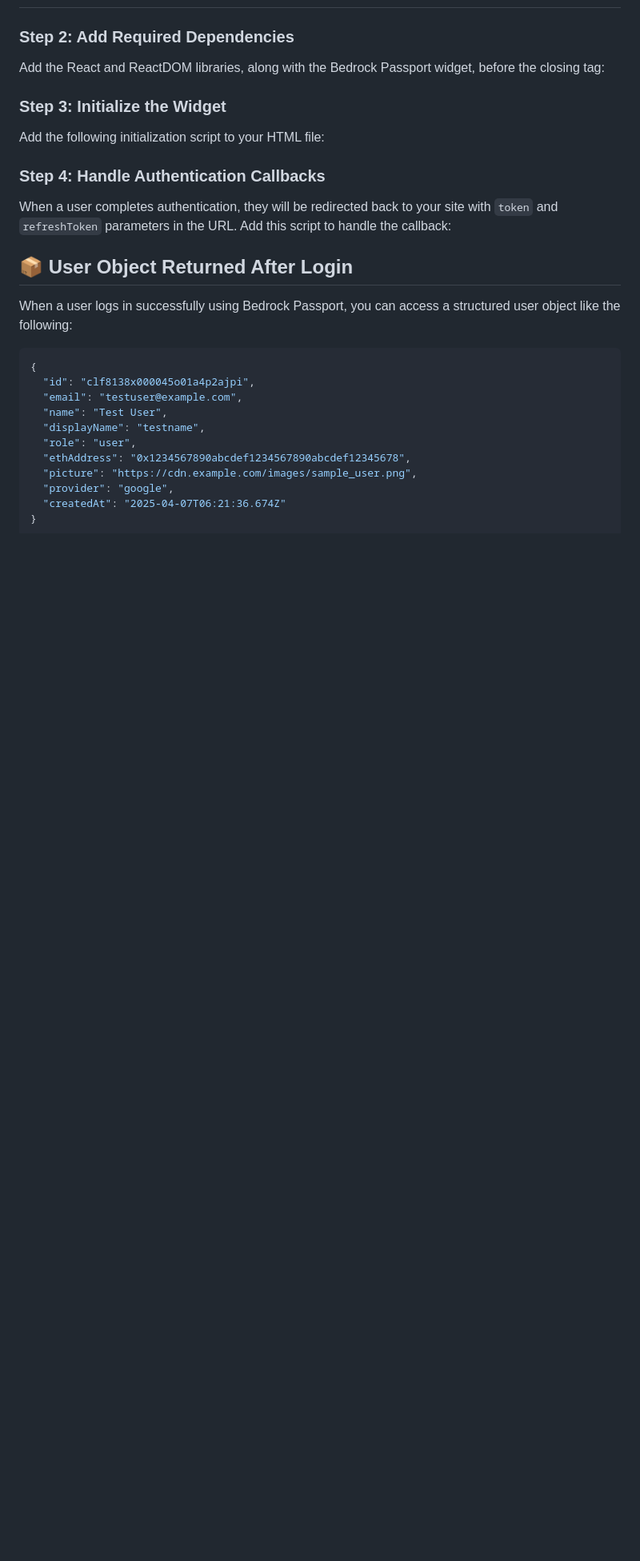
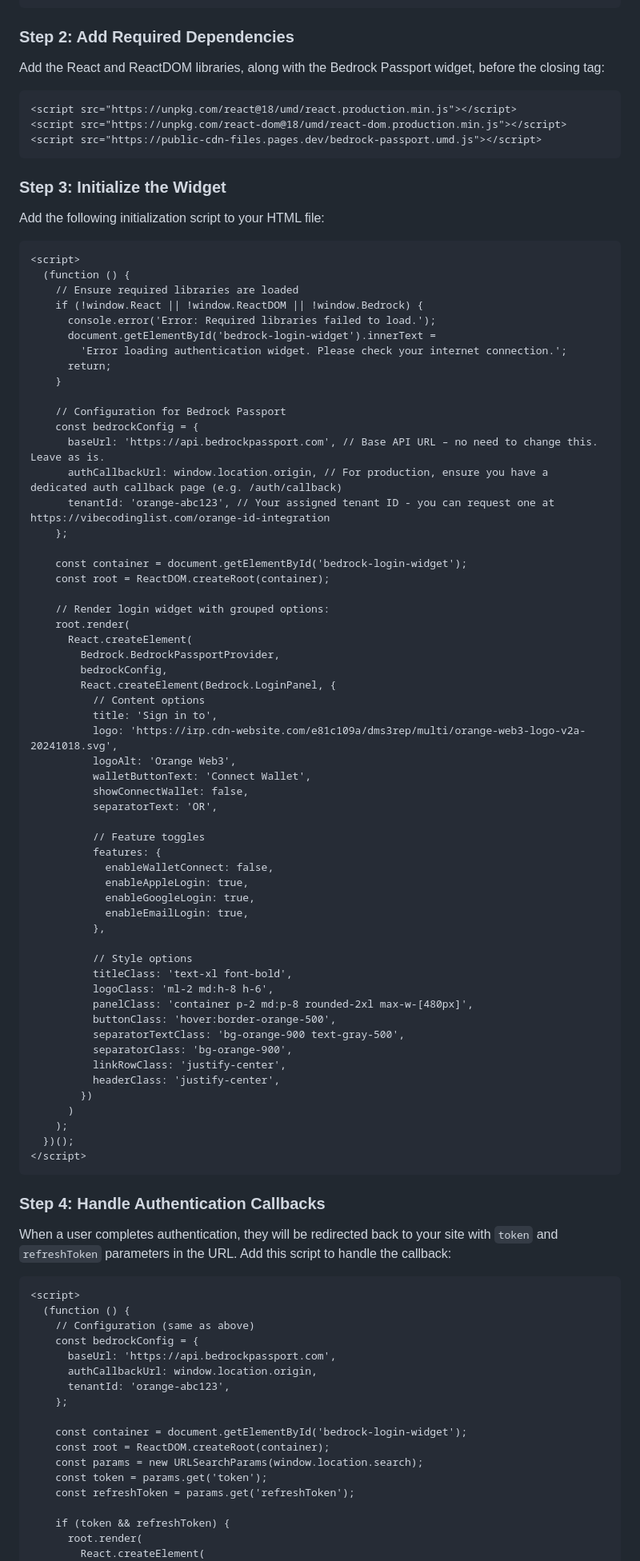
Before and after one commit to Bedrock-Org/bedrock-passport-html-example, a Markdown page: README.MD, the part around one of its changes. Shown at 80% size. Drawn GitHub-style; blank space fills up the shorter version.

Commit message:
format readme

````diff
--- a/README.MD
+++ b/README.MD
@@ -94,14 +98,17 @@ Create an HTML file with a container element where the widget will be rendered:
 
 Add the React and ReactDOM libraries, along with the Bedrock Passport widget, before the closing </body> tag:
 
+```html
 <script src="https://unpkg.com/react@18/umd/react.production.min.js"></script>
 <script src="https://unpkg.com/react-dom@18/umd/react-dom.production.min.js"></script>
 <script src="https://public-cdn-files.pages.dev/bedrock-passport.umd.js"></script>
+```
 
 ### Step 3: Initialize the Widget
 
 Add the following initialization script to your HTML file:
 
+```html
 <script>
   (function () {
     // Ensure required libraries are loaded
@@ -158,11 +165,13 @@ Add the following initialization script to your HTML file:
     );
   })();
 </script>
+```
 
 ### Step 4: Handle Authentication Callbacks
 
 When a user completes authentication, they will be redirected back to your site with `token` and `refreshToken` parameters in the URL. Add this script to handle the callback:
 
+```html
 <script>
   (function () {
     // Configuration (same as above)
````
Also changed, not shown: other parts of README.MD (+5 -0 lines).
